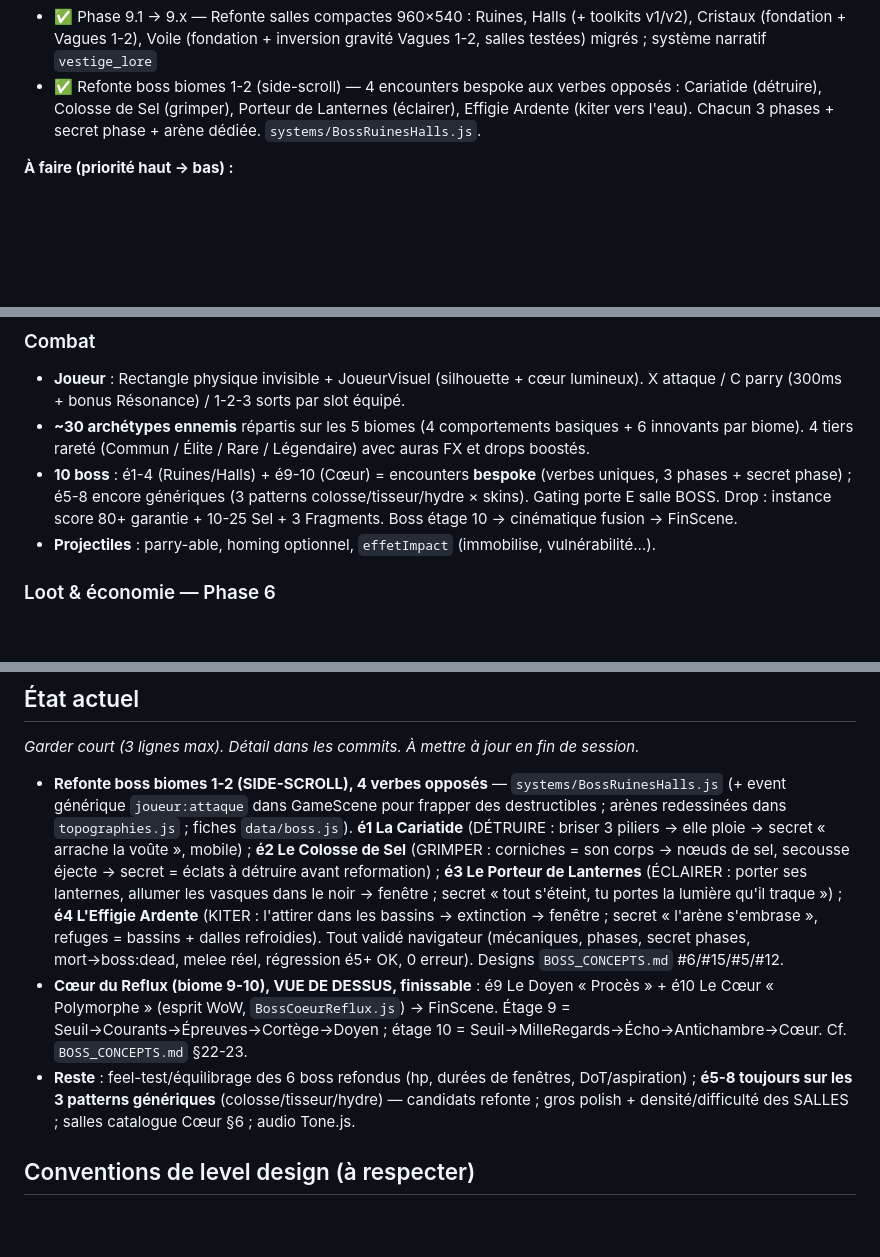
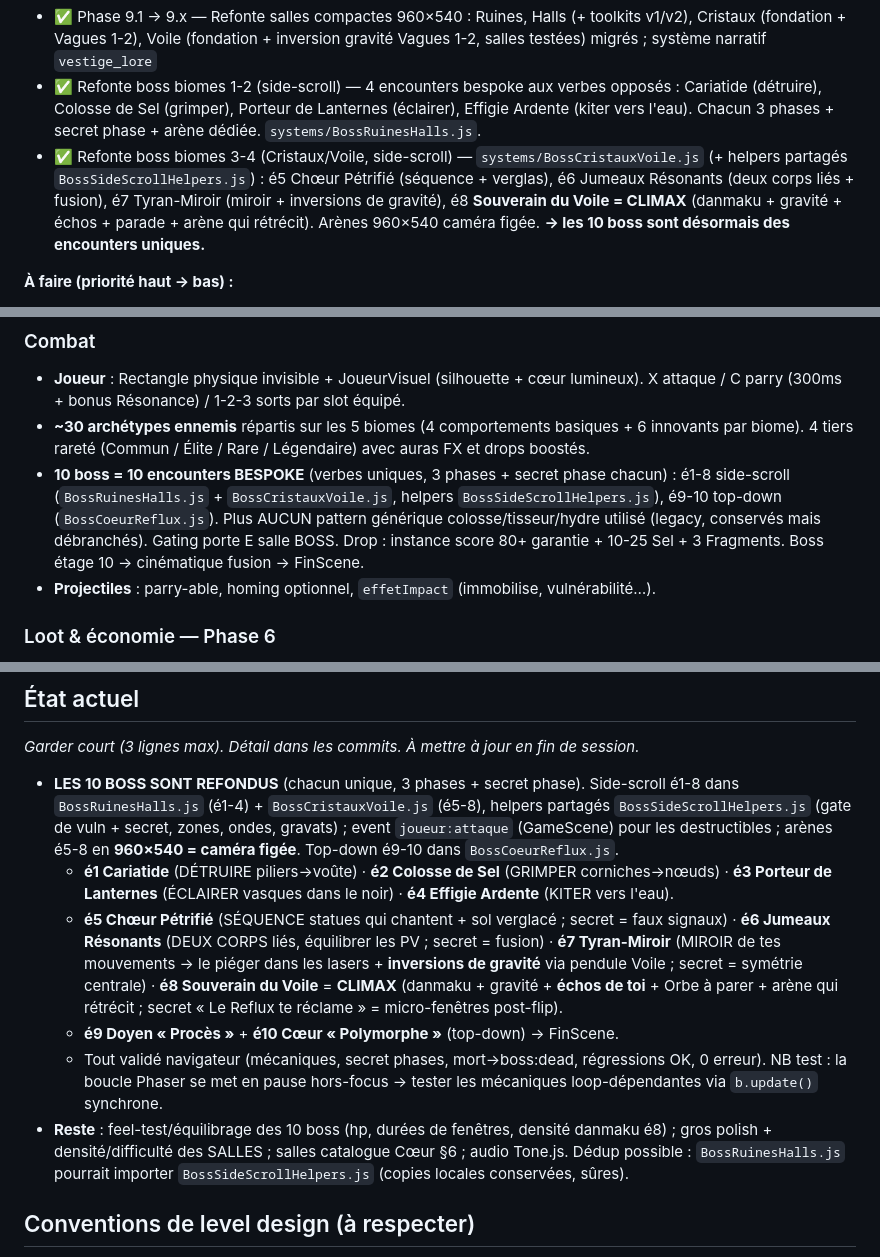
Before and after one commit to Maxilyas/Vestige, a Markdown page: CLAUDE.md, 3 parts joined by grey strips. Rendered like a GitHub page; blank space fills up the shorter version.

Commit message:
docs : refonte boss biomes 3-4 (é5-8) + les 10 boss désormais bespoke
- CLAUDE.md : « État actuel » = les 10 boss refondus (récap par étage) ; ligne
  roadmap « Fait » é5-8 ; recap systèmes (plus aucun pattern générique branché) ;
  note test (boucle Phaser en pause hors-focus → tick b.update() synchrone).
- BOSS_CONCEPTS.md : section « ✅ IMPLÉMENTÉ — biomes 3-4 » (#3/#10/#8 + é8 original).

Co-Authored-By: Claude Opus 4.8 <noreply@anthropic.com>

```diff
--- a/CLAUDE.md
+++ b/CLAUDE.md
@@ -95,6 +95,7 @@ npx live-server .
 - ✅ Phase 8 → 8.3 — Refonte génération Ruines : spanning tree, mécanique d'ancrage, mur secret, gouffres mortels
 - ✅ Phase 9.1 → 9.x — Refonte salles compactes 960×540 : Ruines, Halls (+ toolkits v1/v2), Cristaux (fondation + Vagues 1-2), Voile (fondation + inversion gravité Vagues 1-2, salles testées) migrés ; système narratif `vestige_lore`
 - ✅ Refonte boss biomes 1-2 (side-scroll) — 4 encounters bespoke aux verbes opposés : Cariatide (détruire), Colosse de Sel (grimper), Porteur de Lanternes (éclairer), Effigie Ardente (kiter vers l'eau). Chacun 3 phases + secret phase + arène dédiée. `systems/BossRuinesHalls.js`.
+- ✅ Refonte boss biomes 3-4 (Cristaux/Voile, side-scroll) — `systems/BossCristauxVoile.js` (+ helpers partagés `BossSideScrollHelpers.js`) : é5 Chœur Pétrifié (séquence + verglas), é6 Jumeaux Résonants (deux corps liés + fusion), é7 Tyran-Miroir (miroir + inversions de gravité), é8 **Souverain du Voile = CLIMAX** (danmaku + gravité + échos + parade + arène qui rétrécit). Arènes 960×540 caméra figée. **→ les 10 boss sont désormais des encounters uniques.**
 
 **À faire (priorité haut → bas) :**
 - 🟡 **Cœur du Reflux (biome 9-10)** — vision dans [COEUR.md](COEUR.md). **Vue de dessus** jouable de bout en bout : moteur 8-dir+dash, décor top-down, 6 obstacles, tableaux figés + écho-ghosts, entrée découplée (Seuil top-down / Cité Miroir side-scroll), **boss Le Doyen (é9)** + **boss Le Cœur (é10) → FinScene**. **Le jeu 10 étages est finissable en top-down.** Reste (polish) : cinématique bascule 8→9, vraies salles catalogue §6, salles é10 C/D, phase Écho du Cœur, audio. Détail COEUR.md §10.
@@ -120,7 +121,7 @@ npx live-server .
 ### Combat
 - **Joueur** : Rectangle physique invisible + JoueurVisuel (silhouette + cœur lumineux). X attaque / C parry (300ms + bonus Résonance) / 1-2-3 sorts par slot équipé.
 - **~30 archétypes ennemis** répartis sur les 5 biomes (4 comportements basiques + 6 innovants par biome). 4 tiers rareté (Commun / Élite / Rare / Légendaire) avec auras FX et drops boostés.
-- **10 boss** : é1-4 (Ruines/Halls) + é9-10 (Cœur) = encounters **bespoke** (verbes uniques, 3 phases + secret phase) ; é5-8 encore génériques (3 patterns colosse/tisseur/hydre × skins). Gating porte E salle BOSS. Drop : instance score 80+ garantie + 10-25 Sel + 3 Fragments. Boss étage 10 → cinématique fusion → FinScene.
+- **10 boss = 10 encounters BESPOKE** (verbes uniques, 3 phases + secret phase chacun) : é1-8 side-scroll (`BossRuinesHalls.js` + `BossCristauxVoile.js`, helpers `BossSideScrollHelpers.js`), é9-10 top-down (`BossCoeurReflux.js`). Plus AUCUN pattern générique colosse/tisseur/hydre utilisé (legacy, conservés mais débranchés). Gating porte E salle BOSS. Drop : instance score 80+ garantie + 10-25 Sel + 3 Fragments. Boss étage 10 → cinématique fusion → FinScene.
 - **Projectiles** : parry-able, homing optionnel, `effetImpact` (immobilise, vulnérabilité…).
 
 ### Loot & économie — Phase 6
@@ -147,9 +148,12 @@ npx live-server .
 ## État actuel
 *Garder court (3 lignes max). Détail dans les commits. À mettre à jour en fin de session.*
 
-- **Refonte boss biomes 1-2 (SIDE-SCROLL), 4 verbes opposés** — `systems/BossRuinesHalls.js` (+ event générique `joueur:attaque` dans GameScene pour frapper des destructibles ; arènes redessinées dans `topographies.js` ; fiches `data/boss.js`). **é1 La Cariatide** (DÉTRUIRE : briser 3 piliers → elle ploie → secret « arrache la voûte », mobile) ; **é2 Le Colosse de Sel** (GRIMPER : corniches = son corps → nœuds de sel, secousse éjecte → secret = éclats à détruire avant reformation) ; **é3 Le Porteur de Lanternes** (ÉCLAIRER : porter ses lanternes, allumer les vasques dans le noir → fenêtre ; secret « tout s'éteint, tu portes la lumière qu'il traque ») ; **é4 L'Effigie Ardente** (KITER : l'attirer dans les bassins → extinction → fenêtre ; secret « l'arène s'embrase », refuges = bassins + dalles refroidies). Tout validé navigateur (mécaniques, phases, secret phases, mort→boss:dead, melee réel, régression é5+ OK, 0 erreur). Designs `BOSS_CONCEPTS.md` #6/#15/#5/#12.
-- **Cœur du Reflux (biome 9-10), VUE DE DESSUS, finissable** : é9 Le Doyen « Procès » + é10 Le Cœur « Polymorphe » (esprit WoW, `BossCoeurReflux.js`) → FinScene. Étage 9 = Seuil→Courants→Épreuves→Cortège→Doyen ; étage 10 = Seuil→MilleRegards→Écho→Antichambre→Cœur. Cf. `BOSS_CONCEPTS.md` §22-23.
-- **Reste** : feel-test/équilibrage des 6 boss refondus (hp, durées de fenêtres, DoT/aspiration) ; **é5-8 toujours sur les 3 patterns génériques** (colosse/tisseur/hydre) — candidats refonte ; gros polish + densité/difficulté des SALLES ; salles catalogue Cœur §6 ; audio Tone.js.
+- **LES 10 BOSS SONT REFONDUS** (chacun unique, 3 phases + secret phase). Side-scroll é1-8 dans `BossRuinesHalls.js` (é1-4) + `BossCristauxVoile.js` (é5-8), helpers partagés `BossSideScrollHelpers.js` (gate de vuln + secret, zones, ondes, gravats) ; event `joueur:attaque` (GameScene) pour les destructibles ; arènes é5-8 en **960×540 = caméra figée**. Top-down é9-10 dans `BossCoeurReflux.js`.
+  - **é1 Cariatide** (DÉTRUIRE piliers→voûte) · **é2 Colosse de Sel** (GRIMPER corniches→nœuds) · **é3 Porteur de Lanternes** (ÉCLAIRER vasques dans le noir) · **é4 Effigie Ardente** (KITER vers l'eau).
+  - **é5 Chœur Pétrifié** (SÉQUENCE statues qui chantent + sol verglacé ; secret = faux signaux) · **é6 Jumeaux Résonants** (DEUX CORPS liés, équilibrer les PV ; secret = fusion) · **é7 Tyran-Miroir** (MIROIR de tes mouvements → le piéger dans les lasers + **inversions de gravité** via pendule Voile ; secret = symétrie centrale) · **é8 Souverain du Voile** = **CLIMAX** (danmaku + gravité + **échos de toi** + Orbe à parer + arène qui rétrécit ; secret « Le Reflux te réclame » = micro-fenêtres post-flip).
+  - **é9 Doyen « Procès »** + **é10 Cœur « Polymorphe »** (top-down) → FinScene.
+  - Tout validé navigateur (mécaniques, secret phases, mort→boss:dead, régressions OK, 0 erreur). NB test : la boucle Phaser se met en pause hors-focus → tester les mécaniques loop-dépendantes via `b.update()` synchrone.
+- **Reste** : feel-test/équilibrage des 10 boss (hp, durées de fenêtres, densité danmaku é8) ; gros polish + densité/difficulté des SALLES ; salles catalogue Cœur §6 ; audio Tone.js. Dédup possible : `BossRuinesHalls.js` pourrait importer `BossSideScrollHelpers.js` (copies locales conservées, sûres).
 
 ## Conventions de level design (à respecter)
 - Saut max ABSOLU **96 px vert** ; saut horizontal max **130 px edge-to-edge**. `ÉCART_VERT_SAFE = 70` (préféré). Premiers paliers depuis le sol à ≤ 96, idéalement 70.
```
Also changed, not shown: BOSS_CONCEPTS.md (+7 -0 lines).
